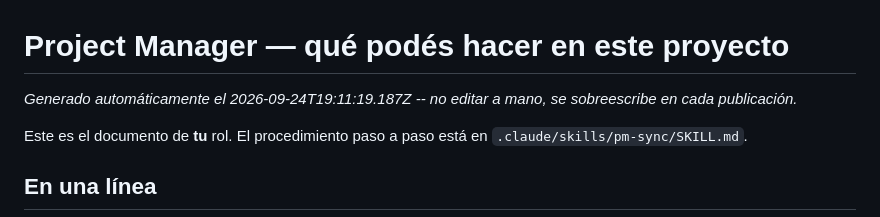
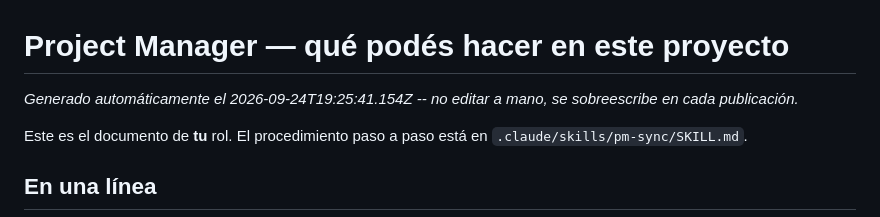
Before and after one commit to fiemcasals/Django, a Markdown page: scrumDocs/roles/project-manager.md, the part around the change. Rendered like a GitHub page.

Commit message:
Scrum Master AI: actualiza scrumDocs/roles/project-manager.md

```diff
--- a/scrumDocs/roles/project-manager.md
+++ b/scrumDocs/roles/project-manager.md
@@ -1,6 +1,6 @@
 # Project Manager — qué podés hacer en este proyecto
 
-_Generado automáticamente el 2026-09-24T19:11:19.187Z -- no editar a mano, se sobreescribe en cada publicación._
+_Generado automáticamente el 2026-09-24T19:25:41.154Z -- no editar a mano, se sobreescribe en cada publicación._
 
 Este es el documento de **tu** rol. El procedimiento paso a paso está en
 `.claude/skills/pm-sync/SKILL.md`.
```
